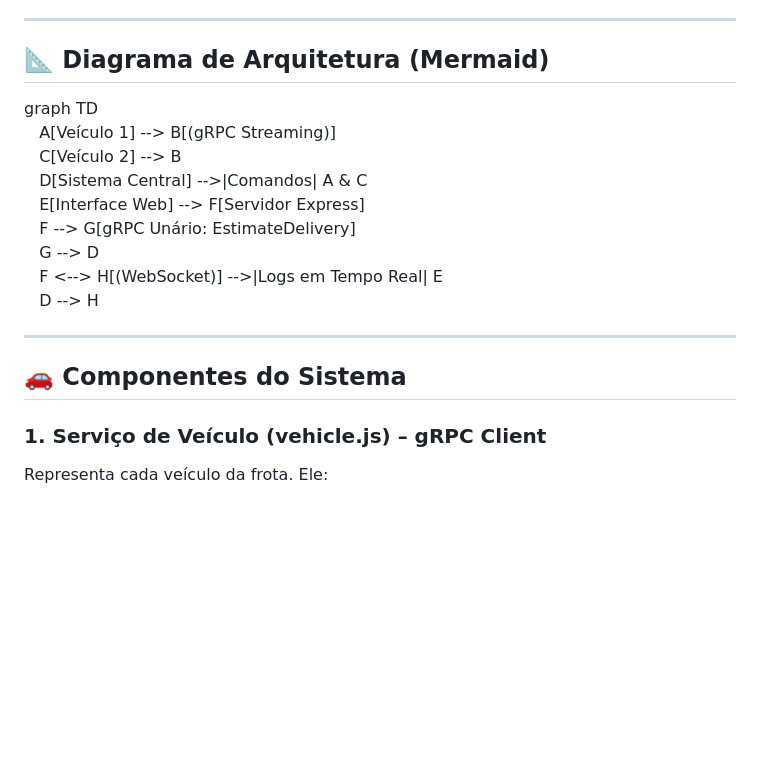
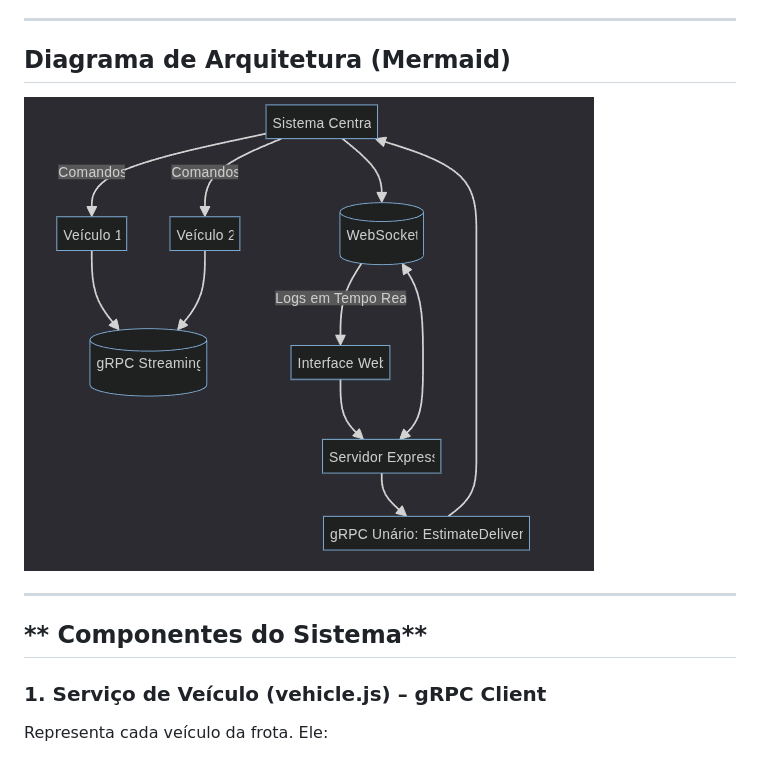
Before and after one commit to ianlucasalmeida/frota-js, a Markdown page: README.md, the part around the change printed below. Rendered like a GitHub page; pictures changed too: image.png (added); blank space fills up the shorter version.

Commit message:
Add: Melhorias no Readme

```diff
--- a/README.md
+++ b/README.md
@@ -41,21 +41,13 @@ frota-js/
 
 ---
 
-## **📐 Diagrama de Arquitetura (Mermaid)**
+## **Diagrama de Arquitetura (Mermaid)**
 
-graph TD
-   A\[Veículo 1\] --> B\[(gRPC Streaming)\]
-   C\[Veículo 2\] --> B
-   D\[Sistema Central\] -->|Comandos| A & C
-   E\[Interface Web\] --> F\[Servidor Express\]
-   F --> G\[gRPC Unário: EstimateDelivery\]
-   G --> D
-   F \<--> H\[(WebSocket)\] -->|Logs em Tempo Real| E
-   D --> H
+![alt text](image.png)
 
 ---
 
-## **🚗 Componentes do Sistema**
+## ** Componentes do Sistema**
 
 ### **1\. Serviço de Veículo (vehicle.js) – gRPC Client**
 
```
Also changed, not shown: other parts of README.md (+12 -12 lines).
